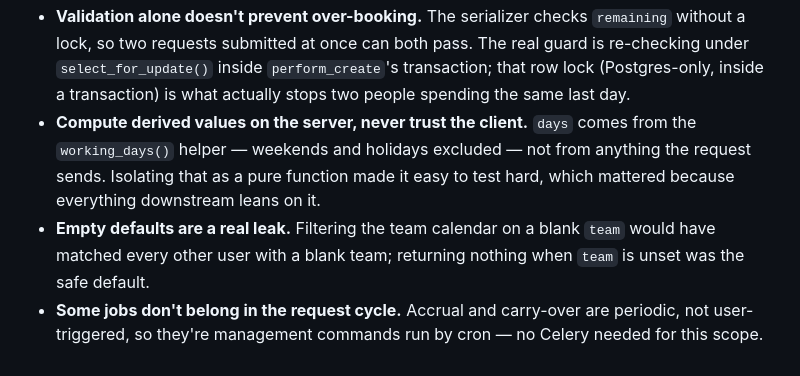
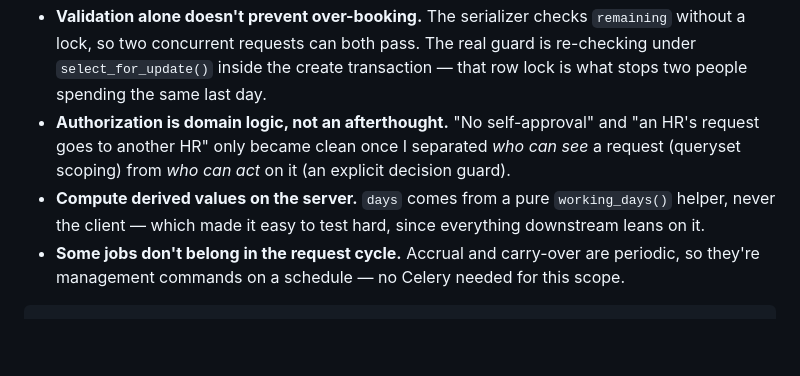
Before and after one commit to hemannbrl/leavehub, a Markdown page: README.md, the part around one of its changes. Drawn GitHub-style; blank space fills up the shorter version.

````diff
--- a/README.md
+++ b/README.md
@@ -136,13 +166,12 @@ GET    /api/v1/docs/                         Swagger UI
 - **Validation alone doesn't prevent over-booking.** The serializer checks `remaining` without
-  a lock, so two requests submitted at once can both pass. The real guard is re-checking under
-  `select_for_update()` inside `perform_create`'s transaction; that row lock (Postgres-only,
-  inside a transaction) is what actually stops two people spending the same last day.
-- **Compute derived values on the server, never trust the client.** `days` comes from the
-  `working_days()` helper — weekends and holidays excluded — not from anything the request
-  sends. Isolating that as a pure function made it easy to test hard, which mattered because
-  everything downstream leans on it.
-- **Empty defaults are a real leak.** Filtering the team calendar on a blank `team` would have
-  matched every other user with a blank team; returning nothing when `team` is unset was the
-  safe default.
-- **Some jobs don't belong in the request cycle.** Accrual and carry-over are periodic, not
-  user-triggered, so they're management commands run by cron — no Celery needed for this scope.
+  a lock, so two concurrent requests can both pass. The real guard is re-checking under
+  `select_for_update()` inside the create transaction — that row lock is what stops two people
+  spending the same last day.
+- **Authorization is domain logic, not an afterthought.** "No self-approval" and "an HR's
+  request goes to another HR" only became clean once I separated *who can see* a request
+  (queryset scoping) from *who can act* on it (an explicit decision guard).
+- **Compute derived values on the server.** `days` comes from a pure `working_days()` helper,
+  never the client — which made it easy to test hard, since everything downstream leans on it.
+- **Some jobs don't belong in the request cycle.** Accrual and carry-over are periodic, so
+  they're management commands on a schedule — no Celery needed for this scope.
+```
````
Also changed, not shown: other parts of README.md (+120 -90 lines).
